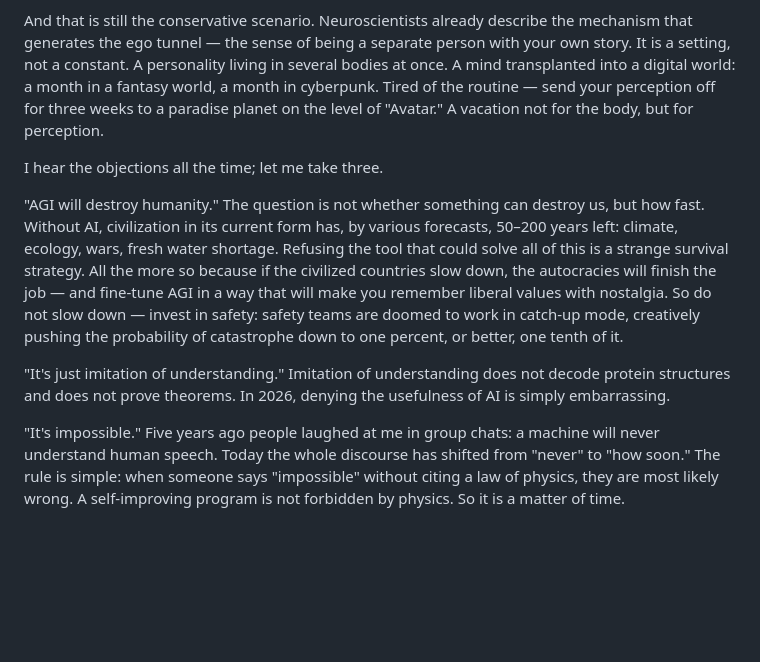
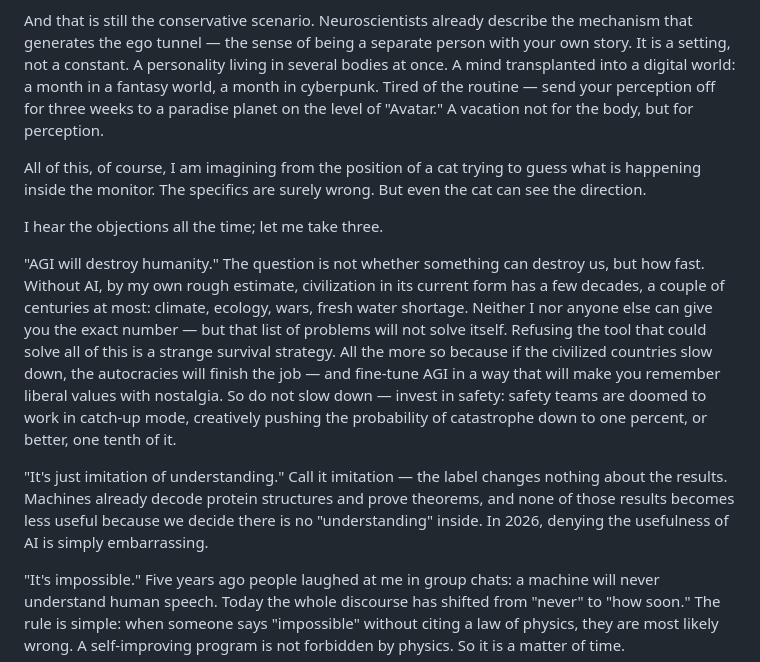
Before and after one commit to n23eos/raincoat_website, a Markdown page: posts/tool-of-all-tools.en.md, the part around the change. Drawn GitHub-style; blank space fills up the shorter version.

Commit message:
edit: sharpen objections block — honest sourcing, fix label-vs-results logic, add self-aware caveat

```diff
--- a/posts/tool-of-all-tools.en.md
+++ b/posts/tool-of-all-tools.en.md
@@ -20,11 +20,13 @@ What does this give us. Every one of us is born with a disease called aging. We
 
 And that is still the conservative scenario. Neuroscientists already describe the mechanism that generates the ego tunnel — the sense of being a separate person with your own story. It is a setting, not a constant. A personality living in several bodies at once. A mind transplanted into a digital world: a month in a fantasy world, a month in cyberpunk. Tired of the routine — send your perception off for three weeks to a paradise planet on the level of "Avatar." A vacation not for the body, but for perception.
 
+All of this, of course, I am imagining from the position of a cat trying to guess what is happening inside the monitor. The specifics are surely wrong. But even the cat can see the direction.
+
 I hear the objections all the time; let me take three.
 
-"AGI will destroy humanity." The question is not whether something can destroy us, but how fast. Without AI, civilization in its current form has, by various forecasts, 50–200 years left: climate, ecology, wars, fresh water shortage. Refusing the tool that could solve all of this is a strange survival strategy. All the more so because if the civilized countries slow down, the autocracies will finish the job — and fine-tune AGI in a way that will make you remember liberal values with nostalgia. So do not slow down — invest in safety: safety teams are doomed to work in catch-up mode, creatively pushing the probability of catastrophe down to one percent, or better, one tenth of it.
+"AGI will destroy humanity." The question is not whether something can destroy us, but how fast. Without AI, by my own rough estimate, civilization in its current form has a few decades, a couple of centuries at most: climate, ecology, wars, fresh water shortage. Neither I nor anyone else can give you the exact number — but that list of problems will not solve itself. Refusing the tool that could solve all of this is a strange survival strategy. All the more so because if the civilized countries slow down, the autocracies will finish the job — and fine-tune AGI in a way that will make you remember liberal values with nostalgia. So do not slow down — invest in safety: safety teams are doomed to work in catch-up mode, creatively pushing the probability of catastrophe down to one percent, or better, one tenth of it.
 
-"It's just imitation of understanding." Imitation of understanding does not decode protein structures and does not prove theorems. In 2026, denying the usefulness of AI is simply embarrassing.
+"It's just imitation of understanding." Call it imitation — the label changes nothing about the results. Machines already decode protein structures and prove theorems, and none of those results becomes less useful because we decide there is no "understanding" inside. In 2026, denying the usefulness of AI is simply embarrassing.
 
 "It's impossible." Five years ago people laughed at me in group chats: a machine will never understand human speech. Today the whole discourse has shifted from "never" to "how soon." The rule is simple: when someone says "impossible" without citing a law of physics, they are most likely wrong. A self-improving program is not forbidden by physics. So it is a matter of time.
 
```
Also changed, not shown: posts/tool-of-all-tools.md (+5 -3 lines).
